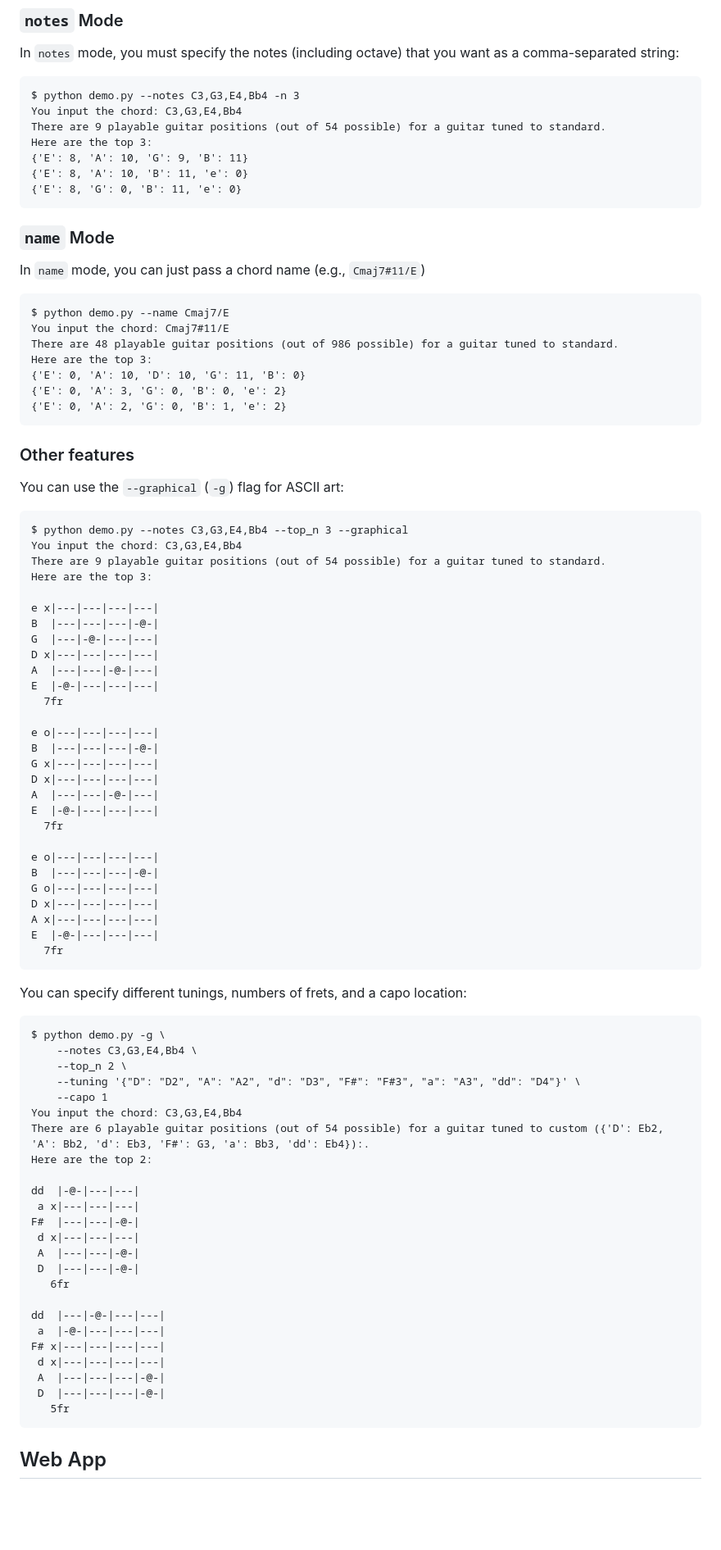
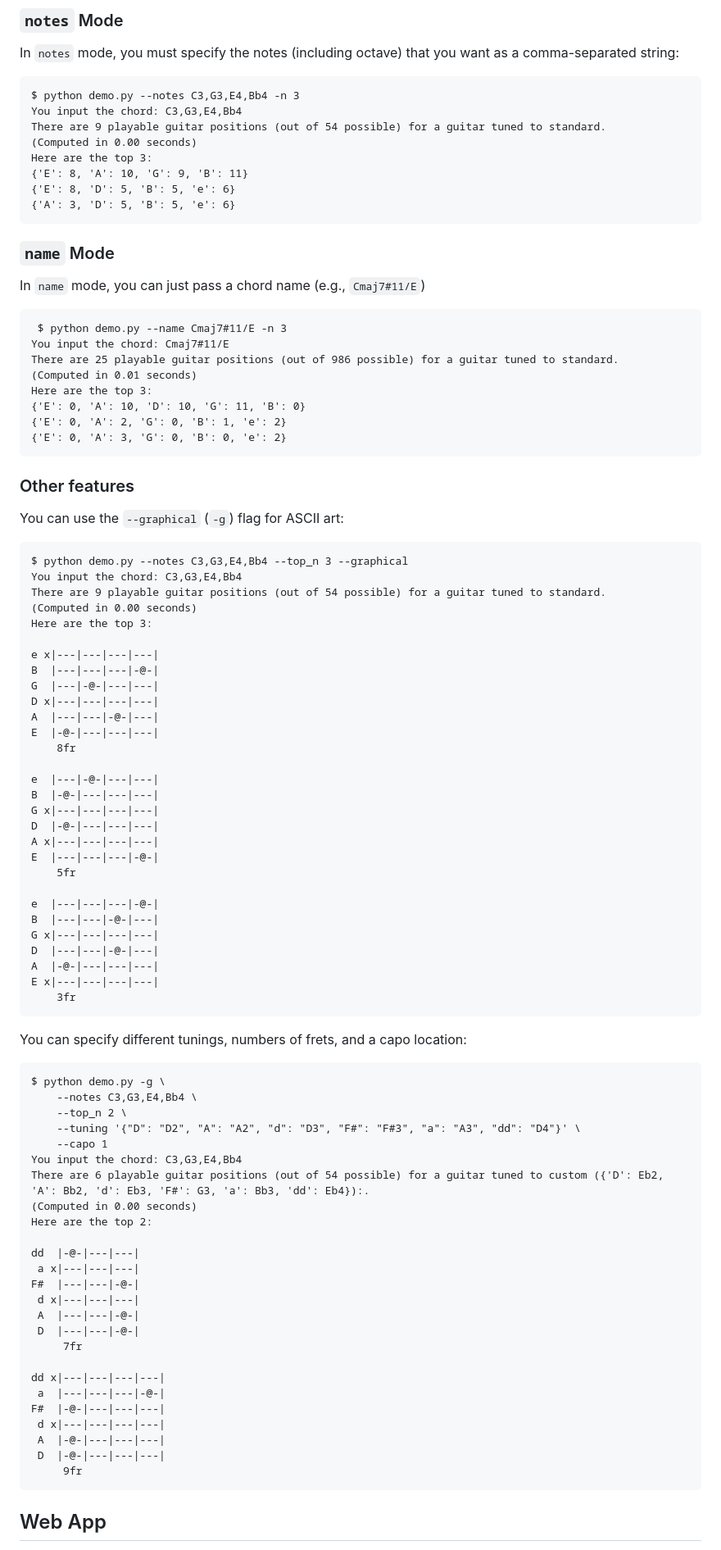
Before and after one commit to joeplattenburg/music, a Markdown page: README.md, the part around the change printed below. Shown: that part at 82% size. Rendered like a GitHub page; blank space fills up the shorter version.

````diff
--- a/README.md
+++ b/README.md
@@ -24,10 +28,11 @@ In `notes` mode, you must specify the notes (including octave) that you want as
 $ python demo.py --notes C3,G3,E4,Bb4 -n 3
 You input the chord: C3,G3,E4,Bb4
 There are 9 playable guitar positions (out of 54 possible) for a guitar tuned to standard.
+(Computed in 0.00 seconds)
 Here are the top 3:
 {'E': 8, 'A': 10, 'G': 9, 'B': 11}
-{'E': 8, 'A': 10, 'B': 11, 'e': 0}
-{'E': 8, 'G': 0, 'B': 11, 'e': 0}
+{'E': 8, 'D': 5, 'B': 5, 'e': 6}
+{'A': 3, 'D': 5, 'B': 5, 'e': 6}
 ```
 
 ### `name` Mode
@@ -35,13 +40,14 @@ Here are the top 3:
 In `name` mode, you can just pass a chord name (e.g., `Cmaj7#11/E`)
 
 ```commandline
-$ python demo.py --name Cmaj7/E
+ $ python demo.py --name Cmaj7#11/E -n 3
 You input the chord: Cmaj7#11/E
-There are 48 playable guitar positions (out of 986 possible) for a guitar tuned to standard.
+There are 25 playable guitar positions (out of 986 possible) for a guitar tuned to standard.
+(Computed in 0.01 seconds)
 Here are the top 3:
 {'E': 0, 'A': 10, 'D': 10, 'G': 11, 'B': 0}
+{'E': 0, 'A': 2, 'G': 0, 'B': 1, 'e': 2}
 {'E': 0, 'A': 3, 'G': 0, 'B': 0, 'e': 2}
-{'E': 0, 'A': 2, 'G': 0, 'B': 1, 'e': 2}
 ```
 
 ### Other features
@@ -52,6 +58,7 @@ You can use the `--graphical` (`-g`) flag for ASCII art:
 $ python demo.py --notes C3,G3,E4,Bb4 --top_n 3 --graphical
 You input the chord: C3,G3,E4,Bb4
 There are 9 playable guitar positions (out of 54 possible) for a guitar tuned to standard.
+(Computed in 0.00 seconds)
 Here are the top 3:
 
 e x|---|---|---|---|
@@ -60,23 +67,23 @@ G  |---|-@-|---|---|
 D x|---|---|---|---|
 A  |---|---|-@-|---|
 E  |-@-|---|---|---|
-  7fr
+    8fr
 
-e o|---|---|---|---|
-B  |---|---|---|-@-|
+e  |---|-@-|---|---|
+B  |-@-|---|---|---|
 G x|---|---|---|---|
-D x|---|---|---|---|
-A  |---|---|-@-|---|
-E  |-@-|---|---|---|
-  7fr
+D  |-@-|---|---|---|
+A x|---|---|---|---|
+E  |---|---|---|-@-|
+    5fr
 
-e o|---|---|---|---|
-B  |---|---|---|-@-|
-G o|---|---|---|---|
-D x|---|---|---|---|
-A x|---|---|---|---|
-E  |-@-|---|---|---|
-  7fr
+e  |---|---|---|-@-|
+B  |---|---|-@-|---|
+G x|---|---|---|---|
+D  |---|---|-@-|---|
+A  |-@-|---|---|---|
+E x|---|---|---|---|
+    3fr
 ```
 
 You can specify different tunings, numbers of frets, and a capo location:
@@ -89,6 +96,7 @@ $ python demo.py -g \
     --capo 1
 You input the chord: C3,G3,E4,Bb4
 There are 6 playable guitar positions (out of 54 possible) for a guitar tuned to custom ({'D': Eb2, 'A': Bb2, 'd': Eb3, 'F#': G3, 'a': Bb3, 'dd': Eb4}):.
+(Computed in 0.00 seconds)
 Here are the top 2:
 
 dd  |-@-|---|---|
@@ -97,15 +105,15 @@ F#  |---|---|-@-|
  d x|---|---|---|
  A  |---|---|-@-|
  D  |---|---|-@-|
-   6fr
+     7fr
 
-dd  |---|-@-|---|---|
- a  |-@-|---|---|---|
-F# x|---|---|---|---|
+dd x|---|---|---|---|
+ a  |---|---|---|-@-|
+F#  |-@-|---|---|---|
  d x|---|---|---|---|
- A  |---|---|---|-@-|
- D  |---|---|---|-@-|
-   5fr
+ A  |-@-|---|---|---|
+ D  |-@-|---|---|---|
+     9fr
 ```
 
 ## Web App
````
Also changed, not shown: other parts of README.md (+9 -5 lines), images/web_app_sample.png, 1 other file.
